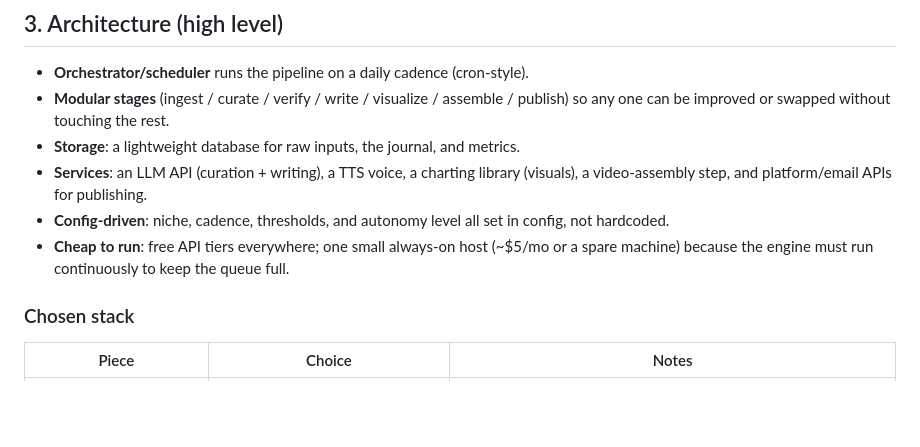
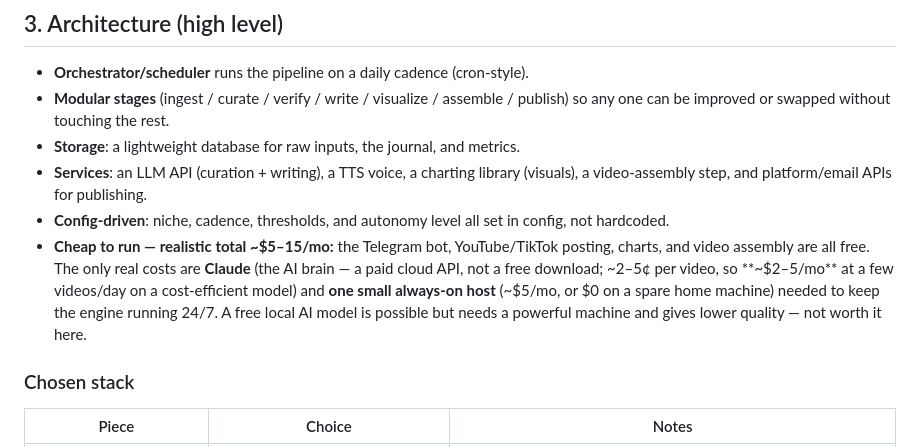
Before and after one commit to MucioMan17/muc.io-finance, a Markdown page: docs/blueprint.md, the part around the change. GitHub-like rendering; blank space fills up the shorter version.

Commit message:
Add concrete running-cost estimate (~$5-15/mo) to blueprint
Clarify that the Telegram bot, platform posting, and video tooling are free;
the only real costs are the Claude API (few cents/video) and a small always-on
host. Note the free local-model alternative and why it's not worth it here.

Co-Authored-By: Claude Opus 4.8 <noreply@anthropic.com>
Claude-Session: https://claude.ai/code/session_01FpHYw4KHDapV5L1Bx7jQd6

```diff
--- a/docs/blueprint.md
+++ b/docs/blueprint.md
@@ -95,8 +95,12 @@ Ordered by how early they realistically pay:
   (visuals), a video-assembly step, and platform/email APIs for publishing.
 - **Config-driven**: niche, cadence, thresholds, and autonomy level all set in config, not
   hardcoded.
-- **Cheap to run**: free API tiers everywhere; one small always-on host (~$5/mo or a spare
-  machine) because the engine must run continuously to keep the queue full.
+- **Cheap to run — realistic total ~$5–15/mo:** the Telegram bot, YouTube/TikTok posting,
+  charts, and video assembly are all free. The only real costs are **Claude** (the AI
+  brain — a paid cloud API, not a free download; ~2–5¢ per video, so **~$2–5/mo** at a few
+  videos/day on a cost-efficient model) and **one small always-on host** (~$5/mo, or $0 on
+  a spare home machine) needed to keep the engine running 24/7. A free local AI model is
+  possible but needs a powerful machine and gives lower quality — not worth it here.
 
 ### Chosen stack
 
```
